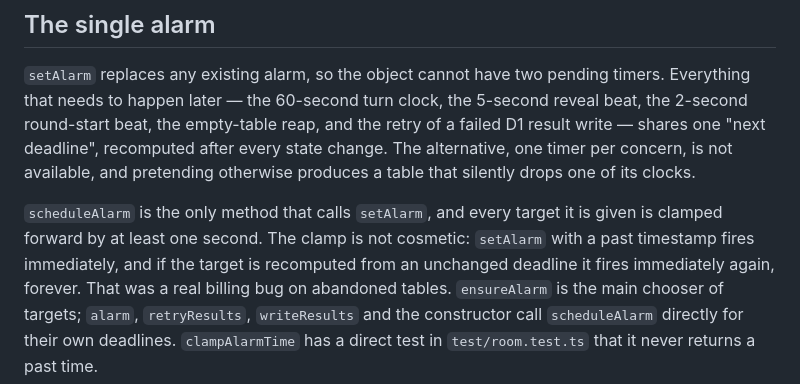
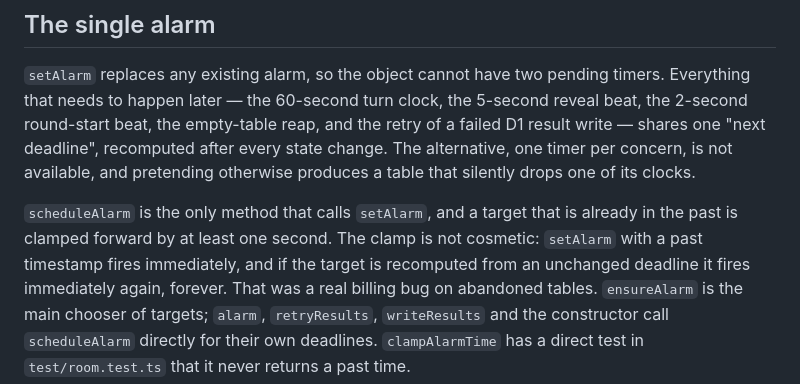
Before and after one commit to dyk1454683243-sudo/mia, a Markdown page: docs/table-room.md, the part around the change. Drawn GitHub-style.

Commit message:
Re-read pass: drop an untested claim, tighten alarm wording
- game-engine.md: `visibilityFor` and `redactState` are exported so the
  visibility rule can be reasoned about in isolation, not because a test
  drives them directly; every redaction test goes through `buildView`.
- table-room.md: only an alarm target that is already past is clamped
  forward; a future target is returned unchanged.

Co-Authored-By: Claude Opus 5 <noreply@anthropic.com>

```diff
--- a/docs/table-room.md
+++ b/docs/table-room.md
@@ -44,9 +44,9 @@ retry of a failed D1 result write — shares one "next deadline", recomputed aft
 every state change. The alternative, one timer per concern, is not available, and
 pretending otherwise produces a table that silently drops one of its clocks.
 
-`scheduleAlarm` is the only method that calls `setAlarm`, and every target it is
-given is clamped forward by at least one second. The clamp is not cosmetic:
-`setAlarm` with a past timestamp fires immediately, and if the target is
+`scheduleAlarm` is the only method that calls `setAlarm`, and a target that is
+already in the past is clamped forward by at least one second. The clamp is not
+cosmetic: `setAlarm` with a past timestamp fires immediately, and if the target is
 recomputed from an unchanged deadline it fires immediately again, forever. That
 was a real billing bug on abandoned tables. `ensureAlarm` is the main chooser of
 targets; `alarm`, `retryResults`, `writeResults` and the constructor call
```
Also changed, not shown: docs/game-engine.md (+1 -1 lines).
